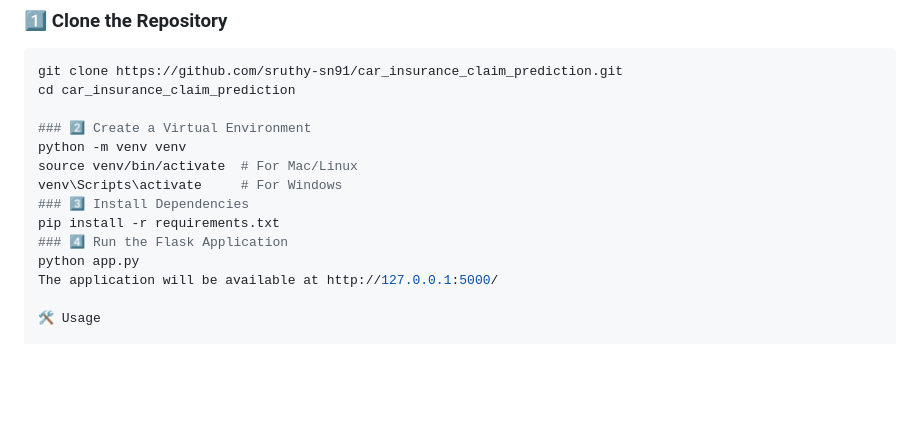
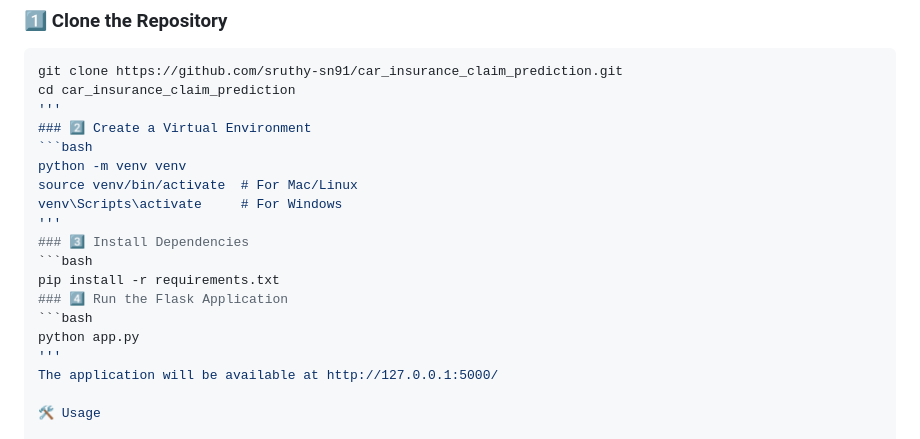
Before and after one commit to sruthy-sn91/Car_insurance_claim_prediction, a Markdown page: README.md, the part around the change. Rendered like a GitHub page; blank space fills up the shorter version.

````diff
--- a/README.md
+++ b/README.md
@@ -79,15 +79,20 @@ Follow these steps to run the project locally:
 ```bash
 git clone https://github.com/sruthy-sn91/car_insurance_claim_prediction.git
 cd car_insurance_claim_prediction
-
+'''
 ### 2️⃣ Create a Virtual Environment
+```bash
 python -m venv venv
 source venv/bin/activate  # For Mac/Linux
 venv\Scripts\activate     # For Windows
+'''
 ### 3️⃣ Install Dependencies
+```bash
 pip install -r requirements.txt
 ### 4️⃣ Run the Flask Application
+```bash
 python app.py
+'''
 The application will be available at http://127.0.0.1:5000/
 
 🛠️ Usage
````
